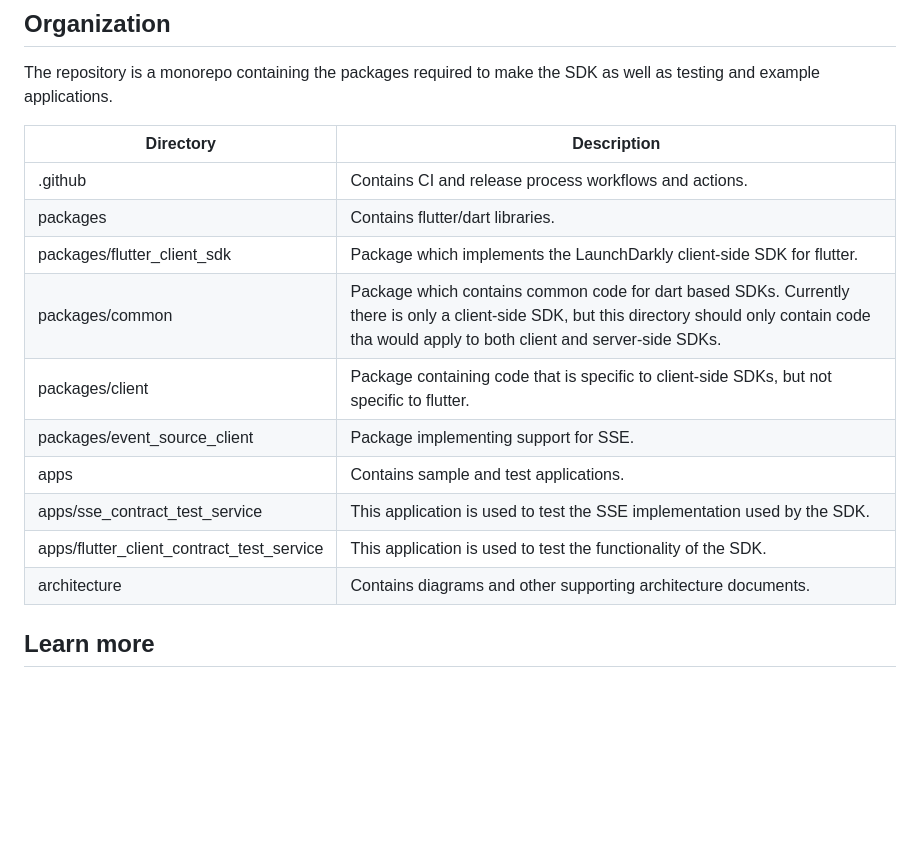
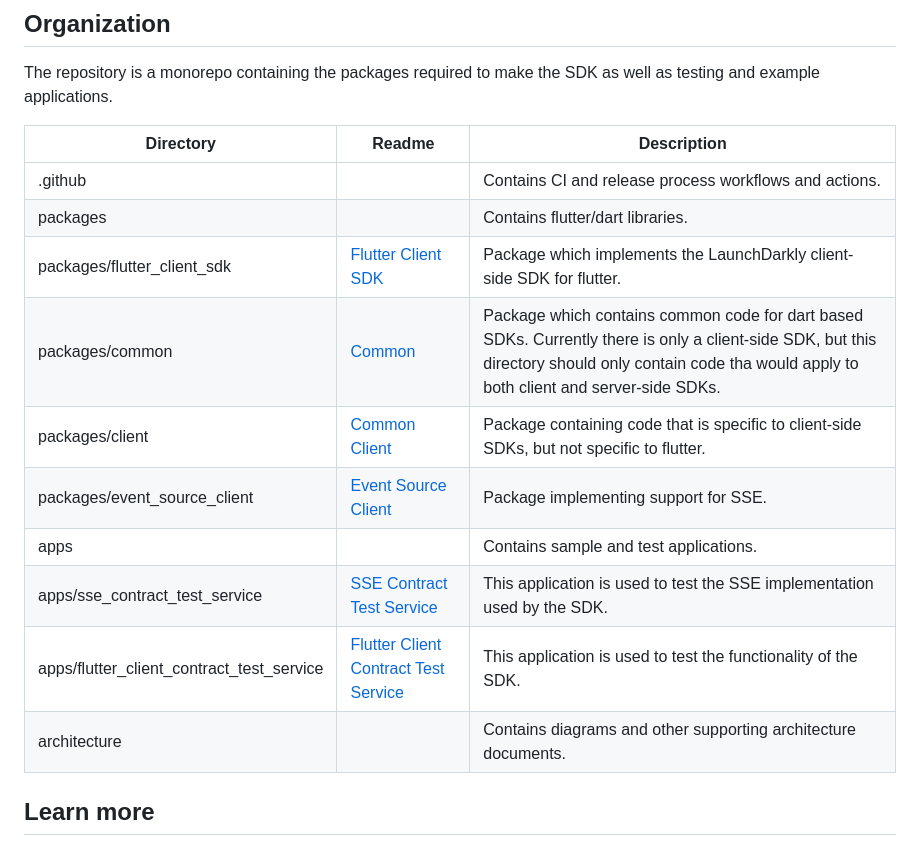
Before and after one commit to launchdarkly/flutter-client-sdk, a Markdown page: README.md, the part around the change. GitHub-like rendering; blank space fills up the shorter version.

Commit message:
Add readme links.

```diff
--- a/README.md
+++ b/README.md
@@ -33,18 +33,18 @@ Refer to the [SDK documentation](https://docs.launchdarkly.com/sdk/client-side/f
 The repository is a monorepo containing the packages required to make the SDK as well as testing
 and example applications.
 
-| Directory                                 | Description                                                                                                                                                                                         |
-|-------------------------------------------|-----------------------------------------------------------------------------------------------------------------------------------------------------------------------------------------------------|
-| .github                                   | Contains CI and release process workflows and actions.                                                                                                                                              |
-| packages                                  | Contains flutter/dart libraries.                                                                                                                                                                    |
-| packages/flutter_client_sdk               | Package which implements the LaunchDarkly client-side SDK for flutter.                                                                                                                              |
-| packages/common                           | Package which contains common code for dart based SDKs. Currently there is only a client-side SDK, but this directory should only contain code tha would apply to both client and server-side SDKs. |
-| packages/client                           | Package containing code that is specific to client-side SDKs, but not specific to flutter.                                                                                                          |
-| packages/event_source_client              | Package implementing support for SSE.                                                                                                                                                               |
-| apps                                      | Contains sample and test applications.                                                                                                                                                              |
-| apps/sse_contract_test_service            | This application is used to test the SSE implementation used by the SDK.                                                                                                                            |
-| apps/flutter_client_contract_test_service | This application is used to test the functionality of the SDK.                                                                                                                                      |
-| architecture                              | Contains diagrams and other supporting architecture documents.                                                                                                                                      |
+| Directory                                 | Readme                                                                                      | Description                                                                                                                                                                                         |
+|-------------------------------------------|---------------------------------------------------------------------------------------------|-----------------------------------------------------------------------------------------------------------------------------------------------------------------------------------------------------|
+| .github                                   |                                                                                             | Contains CI and release process workflows and actions.                                                                                                                                              |
+| packages                                  |                                                                                             | Contains flutter/dart libraries.                                                                                                                                                                    |
+| packages/flutter_client_sdk               | [Flutter Client SDK](packages/flutter_client_sdk/README.md)                                 | Package which implements the LaunchDarkly client-side SDK for flutter.                                                                                                                              |
+| packages/common                           | [Common](packages/common/README.md)                                                         | Package which contains common code for dart based SDKs. Currently there is only a client-side SDK, but this directory should only contain code tha would apply to both client and server-side SDKs. |
+| packages/client                           | [Common Client](packages/common_client/README.md)                                           | Package containing code that is specific to client-side SDKs, but not specific to flutter.                                                                                                          |
+| packages/event_source_client              | [Event Source Client](packages/event_source_client/README.md)                               | Package implementing support for SSE.                                                                                                                                                               |
+| apps                                      |                                                                                             | Contains sample and test applications.                                                                                                                                                              |
+| apps/sse_contract_test_service            | [SSE Contract Test Service](apps/sse_contract_test_service/README.md)                       | This application is used to test the SSE implementation used by the SDK.                                                                                                                            |
+| apps/flutter_client_contract_test_service | [Flutter Client Contract Test Service](apps/flutter_client_contract_test_service/README.md) | This application is used to test the functionality of the SDK.                                                                                                                                      |
+| architecture                              |                                                                                             | Contains diagrams and other supporting architecture documents.                                                                                                                                      |
 
 ## Learn more
 
```
